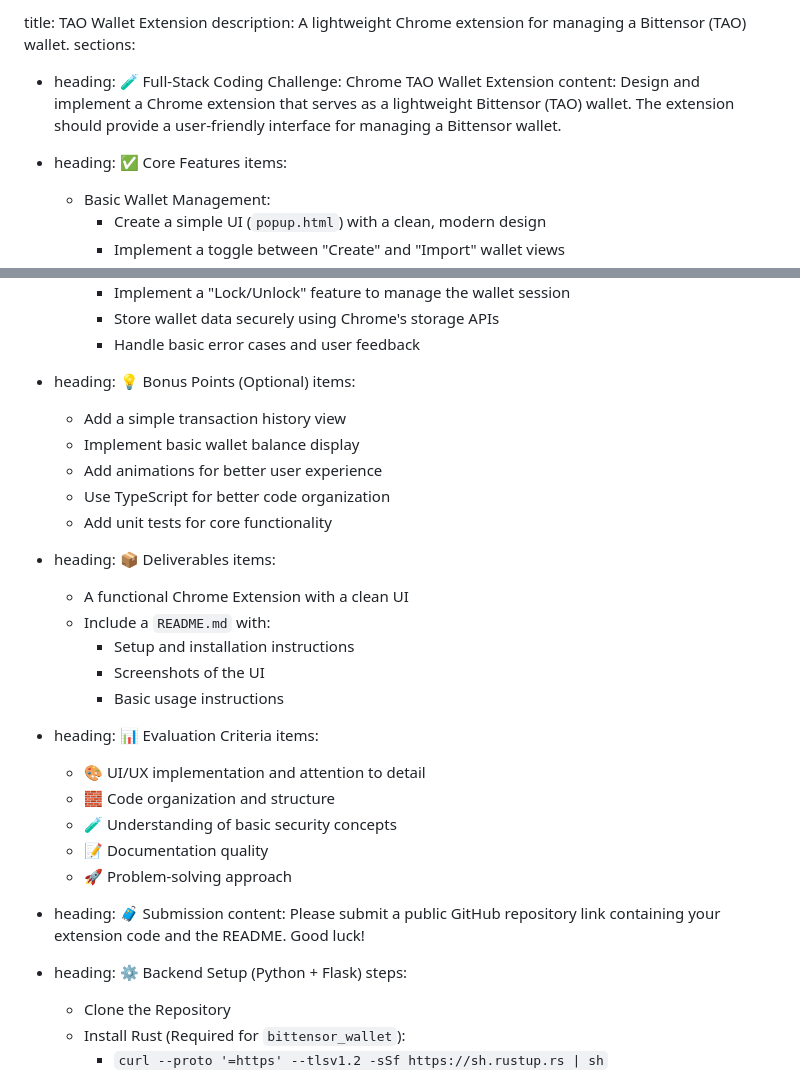
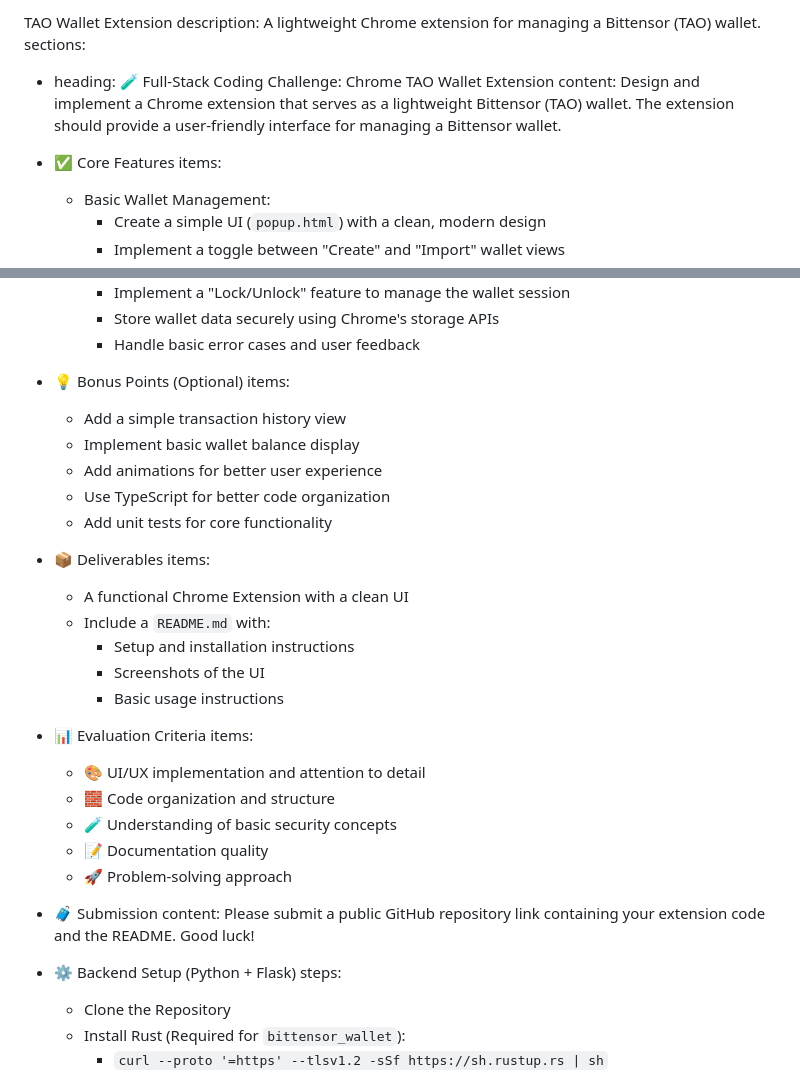
Before and after one commit to meet-bit/fullstackinterview, a Markdown page: README.md, 2 parts joined by grey strips. GitHub-like rendering.

```diff
--- a/README.md
+++ b/README.md
@@ -1,10 +1,10 @@
-title: TAO Wallet Extension
+TAO Wallet Extension
 description: A lightweight Chrome extension for managing a Bittensor (TAO) wallet.
 sections:
   - heading: 🧪 Full-Stack Coding Challenge: Chrome TAO Wallet Extension
     content: Design and implement a Chrome extension that serves as a lightweight Bittensor (TAO) wallet. The extension should provide a user-friendly interface for managing a Bittensor wallet.
 
-  - heading: ✅ Core Features
+  -  ✅ Core Features
     items:
       - Basic Wallet Management:
           - Create a simple UI (`popup.html`) with a clean, modern design
@@ -23,7 +23,7 @@ sections:
           - Store wallet data securely using Chrome's storage APIs
           - Handle basic error cases and user feedback
 
-  - heading: 💡 Bonus Points (Optional)
+  -  💡 Bonus Points (Optional)
     items:
       - Add a simple transaction history view
       - Implement basic wallet balance display
@@ -31,7 +31,7 @@ sections:
       - Use TypeScript for better code organization
       - Add unit tests for core functionality
 
-  - heading: 📦 Deliverables
+  - 📦 Deliverables
     items:
       - A functional Chrome Extension with a clean UI
       - Include a `README.md` with:
@@ -39,7 +39,7 @@ sections:
         - Screenshots of the UI
         - Basic usage instructions
 
-  - heading: 📊 Evaluation Criteria
+  -  📊 Evaluation Criteria
     items:
       - 🎨 UI/UX implementation and attention to detail
       - 🧱 Code organization and structure
@@ -47,10 +47,10 @@ sections:
       - 📝 Documentation quality
       - 🚀 Problem-solving approach
 
-  - heading: 🧳 Submission
+  -  🧳 Submission
     content: Please submit a public GitHub repository link containing your extension code and the README. Good luck!
 
-  - heading: ⚙️ Backend Setup (Python + Flask)
+  - ⚙️ Backend Setup (Python + Flask)
     steps:
       - Clone the Repository
       - Install Rust (Required for `bittensor_wallet`):
```
Also changed, not shown: other parts of README.md (+6 -6 lines).
